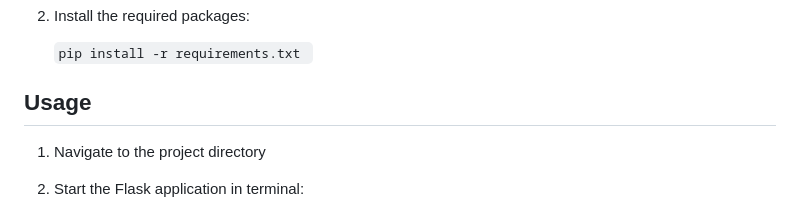
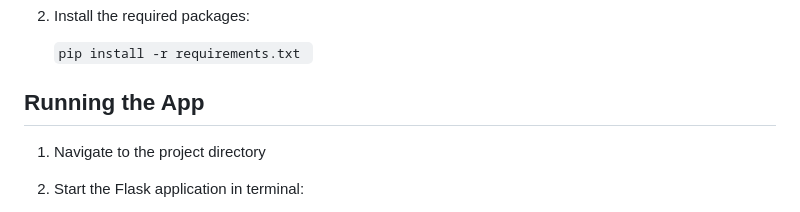
Before and after one commit to dianlu/national-greenhouse-gas-emission-analysis, a Markdown page: readme.md, the part around the change. GitHub-like rendering.

```diff
--- a/readme.md
+++ b/readme.md
@@ -23,7 +23,7 @@ Under the National Greenhouse and Energy Reporting Act 2007 (NGER Act), entities
 
    `pip install -r requirements.txt `
 
-## Usage
+## Running the App
 
 1. Navigate to the project directory
 
```
